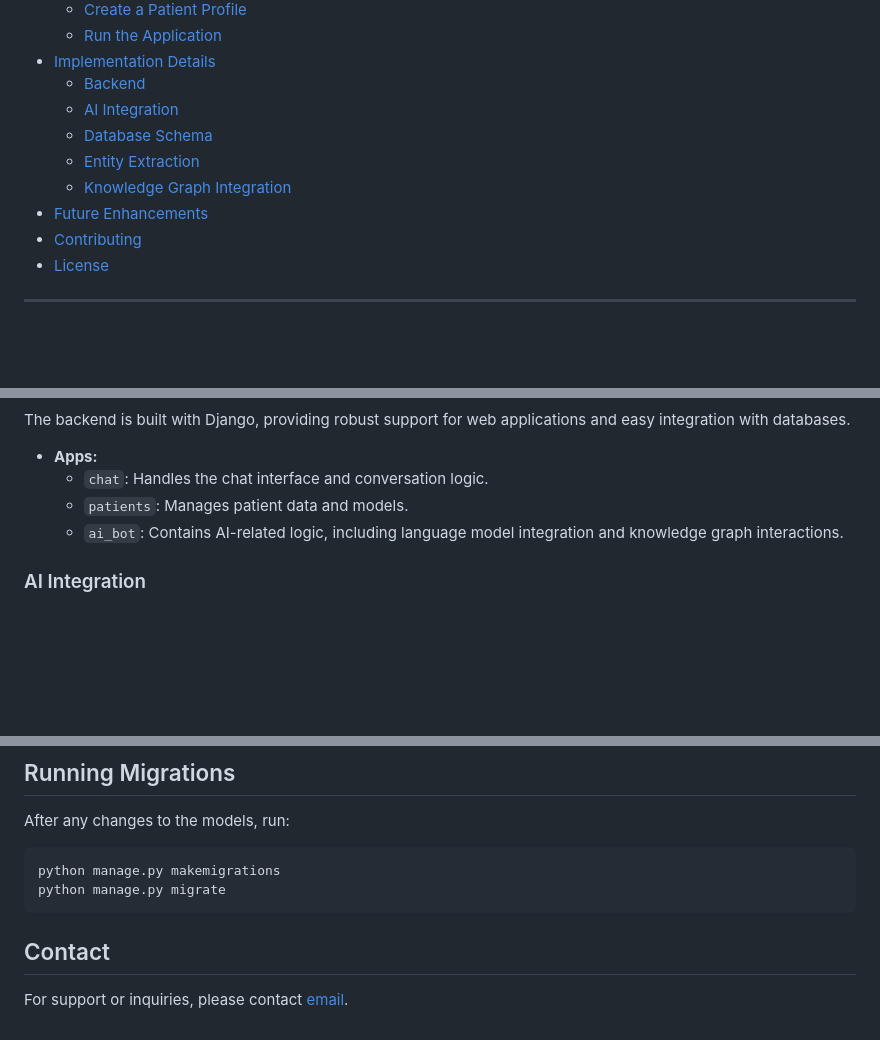
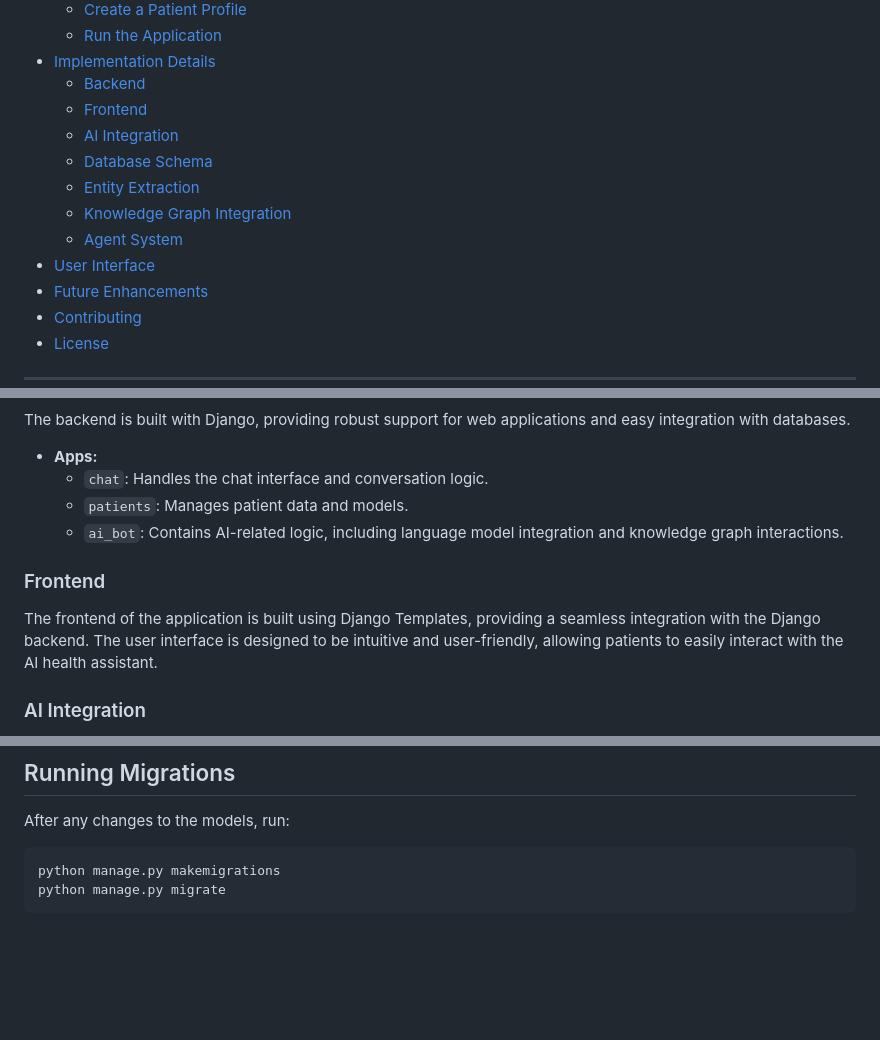
Before and after one commit to orangejustin/patient_chat_app, a Markdown page: README.md, 3 parts joined by grey strips. Rendered like a GitHub page; blank space fills up the shorter version.

````diff
--- a/README.md
+++ b/README.md
@@ -20,10 +80,13 @@ Welcome to the Patient Chat Application! This project is a Django-based web appl
   - [Run the Application](#run-the-application)
 - [Implementation Details](#implementation-details)
   - [Backend](#backend)
+  - [Frontend](#frontend)
   - [AI Integration](#ai-integration)
   - [Database Schema](#database-schema)
   - [Entity Extraction](#entity-extraction)
   - [Knowledge Graph Integration](#knowledge-graph-integration)
+  - [Agent System](#agent-system)
+- [User Interface](#user-interface)
 - [Future Enhancements](#future-enhancements)
 - [Contributing](#contributing)
 - [License](#license)
@@ -198,6 +261,10 @@ The backend is built with Django, providing robust support for web applications
   - `patients`: Manages patient data and models.
   - `ai_bot`: Contains AI-related logic, including language model integration and knowledge graph interactions.
 
+### Frontend
+
+The frontend of the application is built using Django Templates, providing a seamless integration with the Django backend. The user interface is designed to be intuitive and user-friendly, allowing patients to easily interact with the AI health assistant.
+
 ### AI Integration
 
 - **Langchain and Langgraph:**
@@ -337,7 +437,3 @@ After any changes to the models, run:
 python manage.py makemigrations
 python manage.py migrate
 ```
-
-## Contact
-
-For support or inquiries, please contact [email](zechengl@andrew.cmu.edu).
````
Also changed, not shown: other parts of README.md (+100 -7 lines), static/interface.png (added), 1 other file.
